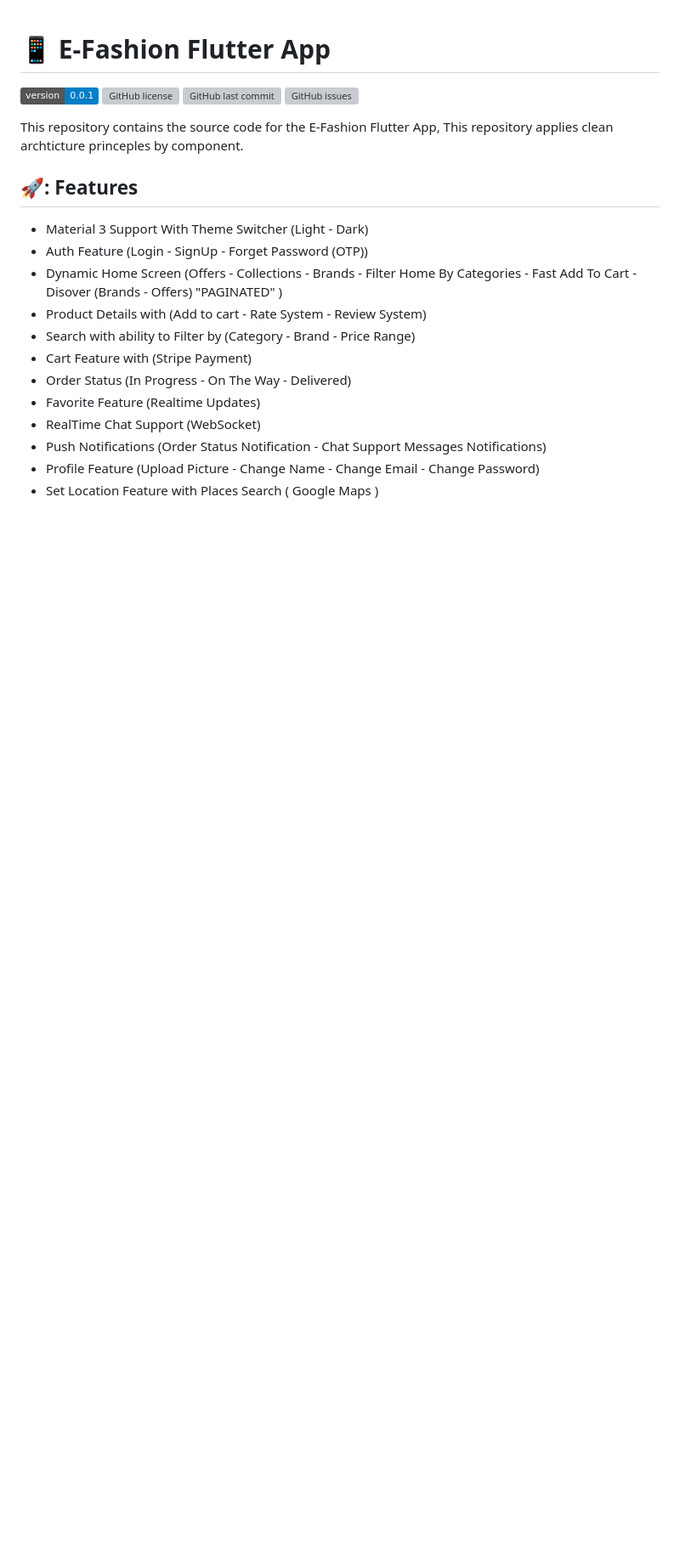
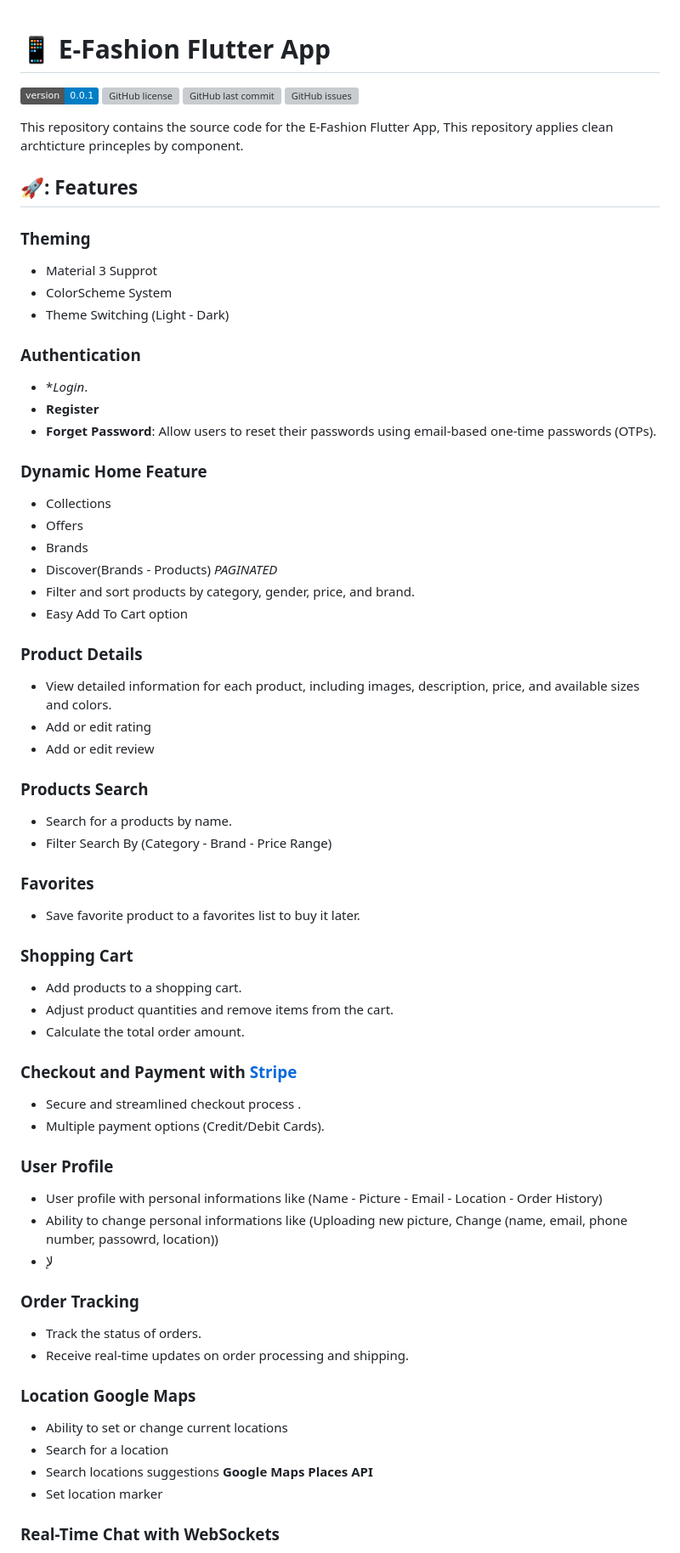
Before and after one commit to Bit-Camp-IO/E-Fashion_Flutter, a Markdown page: README.md, the part around the change printed below. Shown: that part at 85% size. Rendered like a GitHub page; badges without logos; blank space fills up the shorter version; grey boxes are pictures that could not be loaded.

```diff
--- a/README.md
+++ b/README.md
@@ -8,15 +8,66 @@ This repository contains the source code for the E-Fashion Flutter App, This rep
 
 ## 🚀: Features
 
-- Material 3 Support With Theme Switcher (Light - Dark)
-- Auth Feature (Login - SignUp - Forget Password (OTP))
-- Dynamic Home Screen (Offers - Collections - Brands - Filter Home By Categories - Fast Add To Cart - Disover (Brands - Offers) "PAGINATED" )
-- Product Details with (Add to cart - Rate System - Review System)
-- Search with ability to Filter by (Category - Brand - Price Range)
-- Cart Feature with (Stripe Payment)
-- Order Status (In Progress - On The Way - Delivered)
-- Favorite Feature (Realtime Updates)
-- RealTime Chat Support (WebSocket)
-- Push Notifications (Order Status Notification  - Chat Support Messages Notifications)
-- Profile Feature (Upload Picture - Change Name - Change Email - Change Password)
-- Set Location Feature with Places Search ( Google Maps )
+### Theming
+- Material 3 Supprot
+- ColorScheme System
+- Theme Switching (Light - Dark)
+
+### Authentication
+- **Login*.
+- **Register**
+- **Forget Password**: Allow users to reset their passwords using email-based one-time passwords (OTPs).
+
+### Dynamic Home Feature
+- Collections
+- Offers
+- Brands
+- Discover(Brands - Products) *PAGINATED*
+- Filter and sort products by category, gender, price, and brand.
+- Easy Add To Cart option
+
+### Product Details
+
+- View detailed information for each product, including images, description, price, and available sizes and colors.
+- Add or edit rating
+- Add or edit review
+
+### Products Search
+- Search for a products by name.
+- Filter Search By (Category - Brand - Price Range)
+
+### Favorites
+
+- Save favorite product to a favorites list to buy it later.
+
+### Shopping Cart
+
+- Add products to a shopping cart.
+- Adjust product quantities and remove items from the cart.
+- Calculate the total order amount.
+
+### Checkout and Payment with [Stripe](https://stripe.com/)
+
+- Secure and streamlined checkout process .
+- Multiple payment options (Credit/Debit Cards).
+
+### User Profile
+
+- User profile with personal informations like (Name - Picture - Email - Location - Order History)
+- Ability to change personal informations like (Uploading new picture, Change (name, email, phone number, passowrd, location))
+- لإ
+
+### Order Tracking
+
+- Track the status of orders.
+- Receive real-time updates on order processing and shipping.
+
+### Location **Google Maps**
+
+- Ability to set or change current locations
+- Search for a location
+- Search locations suggestions **Google Maps Places API**
+- Set location marker
+
+### Real-Time Chat with **WebSockets**
+
```
Also changed, not shown: other parts of README.md (+8 -0 lines).
